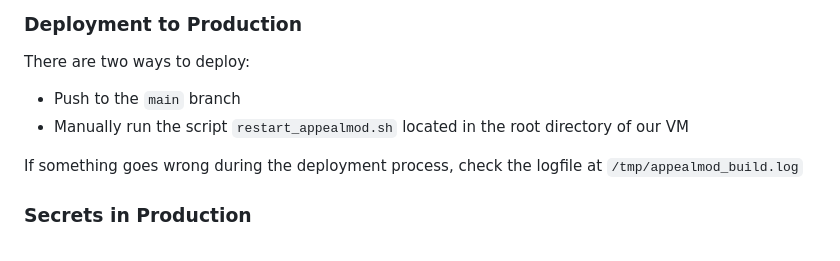
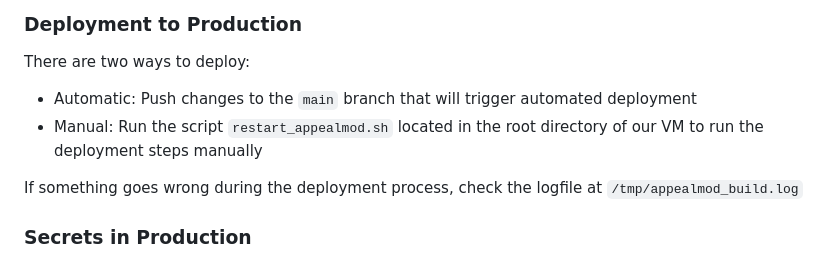
Before and after one commit to casmlab/appealmod, a Markdown page: README.md, the part around the change. Drawn GitHub-style.

Commit message:
adding more info on deployment

```diff
--- a/README.md
+++ b/README.md
@@ -114,8 +114,8 @@ Additionally, we have one Slack channel in the hidden CSMR (logging) workspace:
 ### Deployment to Production
 
 There are two ways to deploy:
-* Push to the `main` branch
-* Manually run the script `restart_appealmod.sh` located in the root directory of our VM
+* Automatic: Push changes to the `main` branch that will trigger automated deployment
+* Manual: Run the script `restart_appealmod.sh` located in the root directory of our VM to run the deployment steps manually
 
 If something goes wrong during the deployment process, check the logfile at `/tmp/appealmod_build.log`
 
```
